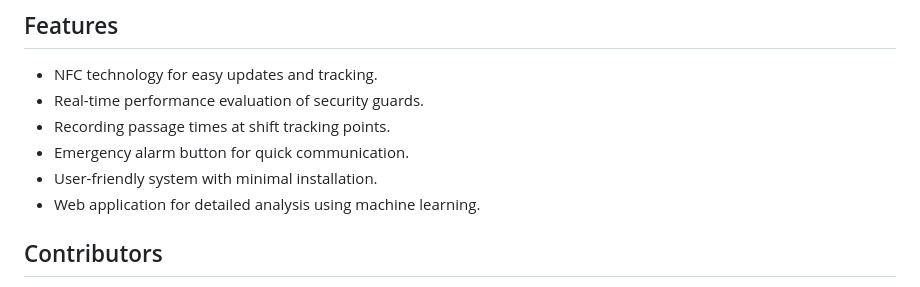
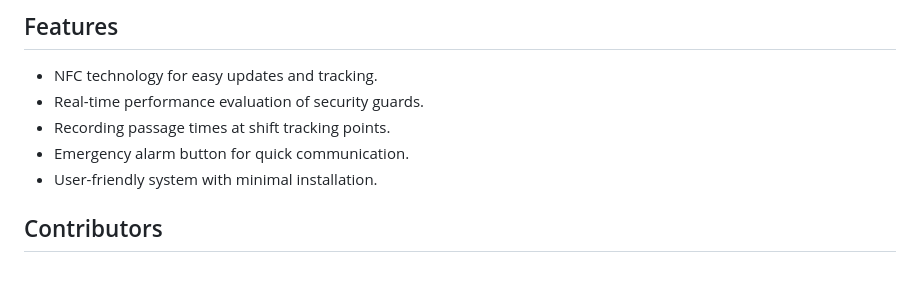
Before and after one commit to AyhanAllahverdiyev/WatchTower-Mobile, a Markdown page: README.md, the part around the change. GitHub-like rendering.

```diff
--- a/README.md
+++ b/README.md
@@ -12,7 +12,6 @@ WatchTower is a comprehensive Shift Tracking System designed to streamline and e
 - Recording passage times at shift tracking points.
 - Emergency alarm button for quick communication.
 - User-friendly system with minimal installation.
-- Web application for detailed analysis using machine learning.
 
 ## Contributors
 - [Ayhan Allahverdiyev](https://github.com/AyhanAllahverdiyev)
```
